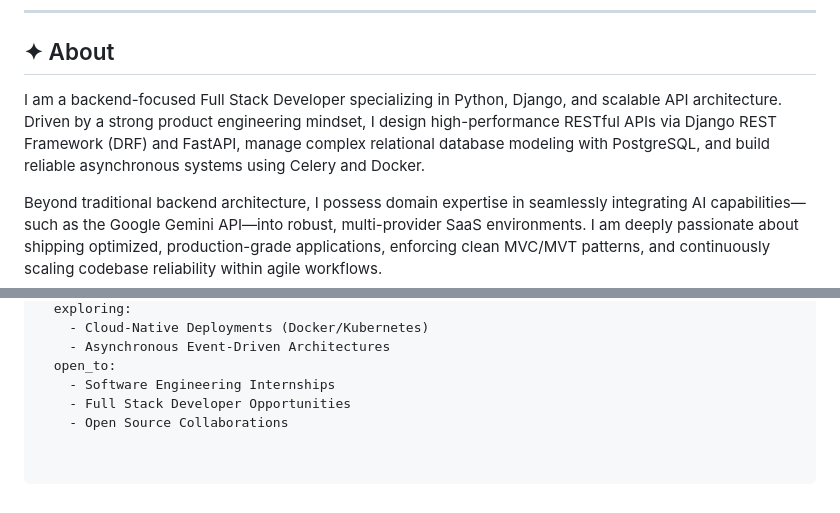
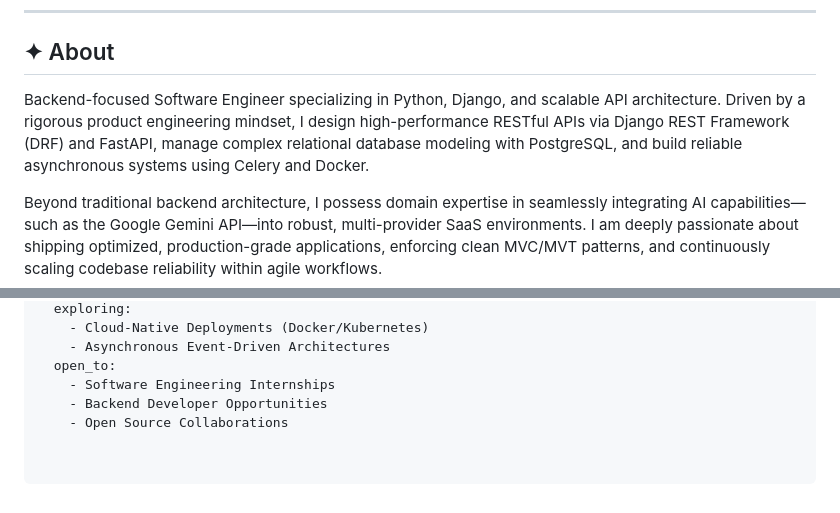
Before and after one commit to susancodex/susancodex, a Markdown page: README.md, 2 parts joined by grey strips. GitHub-like rendering.

```diff
--- a/README.md
+++ b/README.md
@@ -25,7 +25,7 @@
 
 ## ✦ About
 
-I am a backend-focused Full Stack Developer specializing in Python, Django, and scalable API architecture. Driven by a strong product engineering mindset, I design high-performance RESTful APIs via Django REST Framework (DRF) and FastAPI, manage complex relational database modeling with PostgreSQL, and build reliable asynchronous systems using Celery and Docker.
+Backend-focused Software Engineer specializing in Python, Django, and scalable API architecture. Driven by a rigorous product engineering mindset, I design high-performance RESTful APIs via Django REST Framework (DRF) and FastAPI, manage complex relational database modeling with PostgreSQL, and build reliable asynchronous systems using Celery and Docker.
 
 Beyond traditional backend architecture, I possess domain expertise in seamlessly integrating AI capabilities—such as the Google Gemini API—into robust, multi-provider SaaS environments. I am deeply passionate about shipping optimized, production-grade applications, enforcing clean MVC/MVT patterns, and continuously scaling codebase reliability within agile workflows.
 
@@ -222,5 +214,5 @@ current_focus:
     - Asynchronous Event-Driven Architectures
   open_to:
     - Software Engineering Internships
-    - Full Stack Developer Opportunities
+    - Backend Developer Opportunities
     - Open Source Collaborations
```
Also changed, not shown: other parts of README.md (+0 -8 lines).
